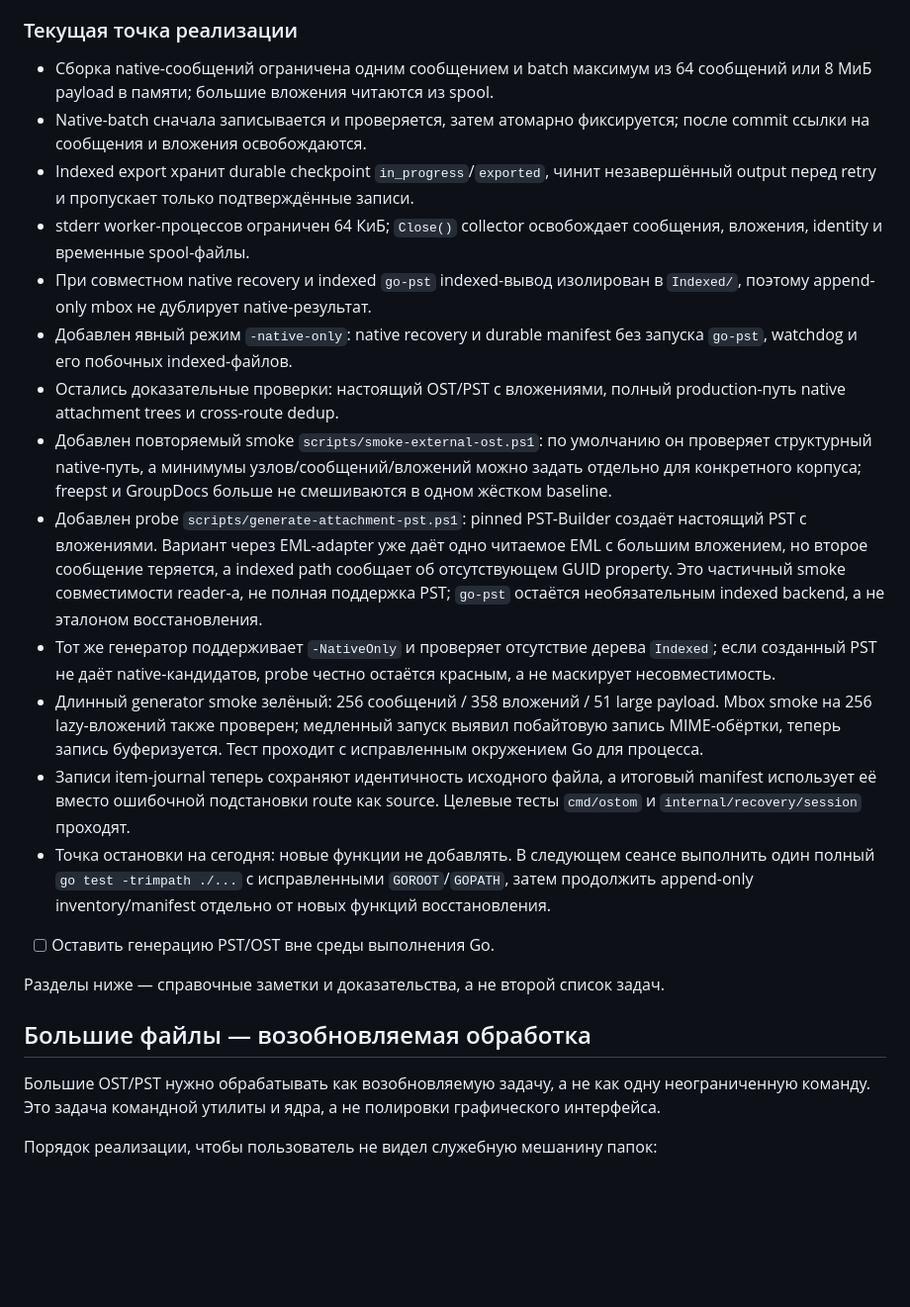
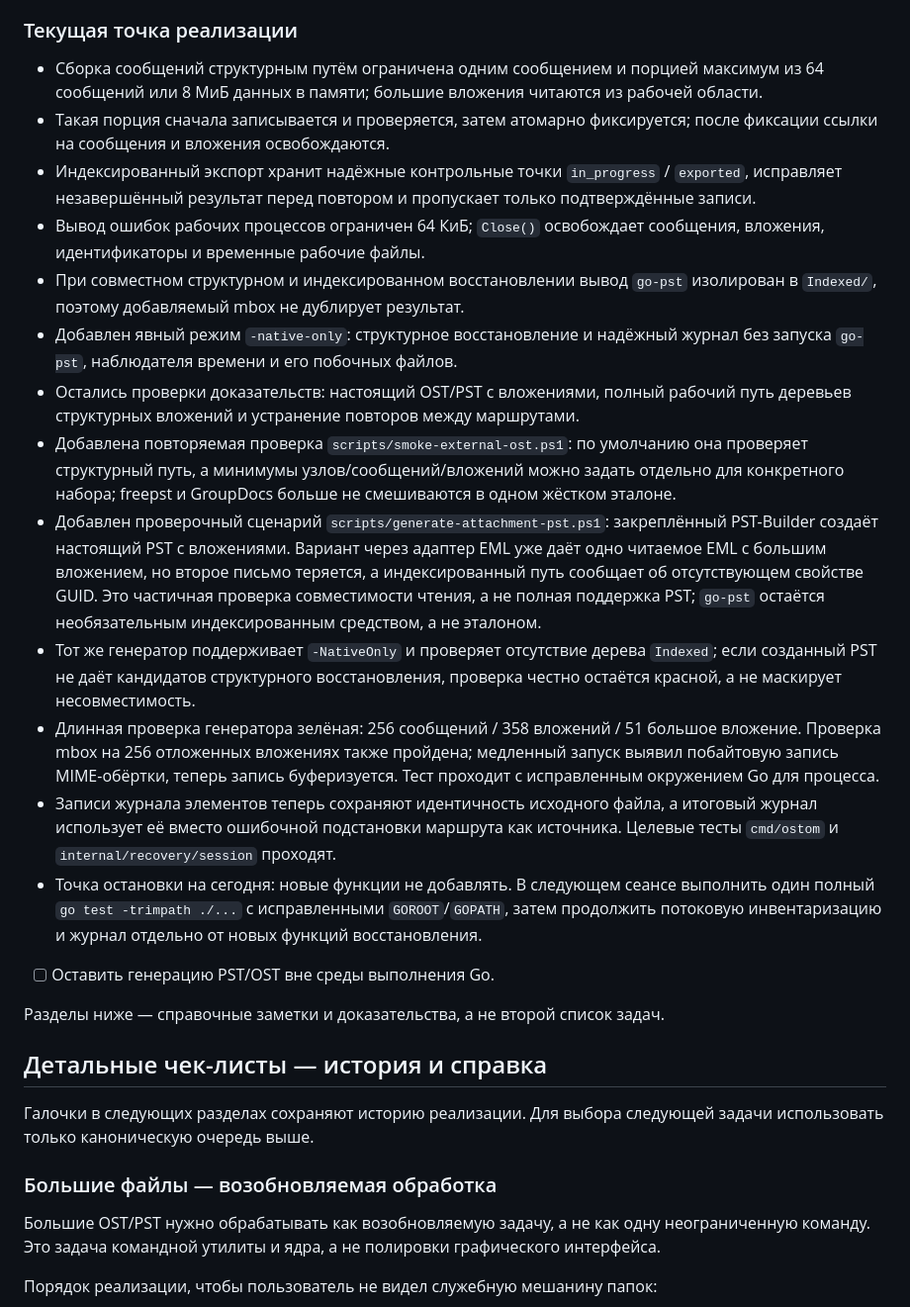
Before and after one commit to rbelshevitz/ostom, a Markdown page: TODO.ru.md, the part around one of its changes. Shown at 99% size. Rendered like a GitHub page; blank space fills up the shorter version.

Commit message:
Polish engineering TODO and execution queue

```diff
--- a/TODO.ru.md
+++ b/TODO.ru.md
@@ -36,49 +67,57 @@ OSTOM — локальный инструмент восстановления
 
 ### Текущая точка реализации
 
-- Сборка native-сообщений ограничена одним сообщением и batch максимум из 64
-  сообщений или 8 МиБ payload в памяти; большие вложения читаются из spool.
-- Native-batch сначала записывается и проверяется, затем атомарно фиксируется;
-  после commit ссылки на сообщения и вложения освобождаются.
-- Indexed export хранит durable checkpoint `in_progress`/`exported`, чинит
-  незавершённый output перед retry и пропускает только подтверждённые записи.
-- stderr worker-процессов ограничен 64 КиБ; `Close()` collector освобождает
-  сообщения, вложения, identity и временные spool-файлы.
-- При совместном native recovery и indexed `go-pst` indexed-вывод изолирован в
-  `Indexed/`, поэтому append-only mbox не дублирует native-результат.
-- Добавлен явный режим `-native-only`: native recovery и durable manifest без
-  запуска `go-pst`, watchdog и его побочных indexed-файлов.
-- Остались доказательные проверки: настоящий OST/PST с вложениями, полный
-  production-путь native attachment trees и cross-route dedup.
-- Добавлен повторяемый smoke `scripts/smoke-external-ost.ps1`: по умолчанию он
-  проверяет структурный native-путь, а минимумы узлов/сообщений/вложений можно
-  задать отдельно для конкретного корпуса; freepst и GroupDocs больше не
-  смешиваются в одном жёстком baseline.
-- Добавлен probe `scripts/generate-attachment-pst.ps1`: pinned PST-Builder
-  создаёт настоящий PST с вложениями. Вариант через EML-adapter уже даёт одно
-  читаемое EML с большим вложением, но второе сообщение теряется, а indexed
-  path сообщает об отсутствующем GUID property. Это частичный smoke
-  совместимости reader-а, не полная поддержка PST; `go-pst` остаётся
-  необязательным indexed backend, а не эталоном восстановления.
+- Сборка сообщений структурным путём ограничена одним сообщением и порцией
+  максимум из 64 сообщений или 8 МиБ данных в памяти; большие вложения читаются
+  из рабочей области.
+- Такая порция сначала записывается и проверяется, затем атомарно фиксируется;
+  после фиксации ссылки на сообщения и вложения освобождаются.
+- Индексированный экспорт хранит надёжные контрольные точки `in_progress` /
+  `exported`, исправляет незавершённый результат перед повтором и пропускает
+  только подтверждённые записи.
+- Вывод ошибок рабочих процессов ограничен 64 КиБ; `Close()` освобождает
+  сообщения, вложения, идентификаторы и временные рабочие файлы.
+- При совместном структурном и индексированном восстановлении вывод `go-pst`
+  изолирован в `Indexed/`, поэтому добавляемый mbox не дублирует результат.
+- Добавлен явный режим `-native-only`: структурное восстановление и надёжный
+  журнал без запуска `go-pst`, наблюдателя времени и его побочных файлов.
+- Остались проверки доказательств: настоящий OST/PST с вложениями, полный
+  рабочий путь деревьев структурных вложений и устранение повторов между
+  маршрутами.
+- Добавлена повторяемая проверка `scripts/smoke-external-ost.ps1`: по умолчанию
+  она проверяет структурный путь, а минимумы узлов/сообщений/вложений можно
+  задать отдельно для конкретного набора; freepst и GroupDocs больше не
+  смешиваются в одном жёстком эталоне.
+- Добавлен проверочный сценарий `scripts/generate-attachment-pst.ps1`:
+  закреплённый PST-Builder создаёт настоящий PST с вложениями. Вариант через
+  адаптер EML уже даёт одно читаемое EML с большим вложением, но второе письмо
+  теряется, а индексированный путь сообщает об отсутствующем свойстве GUID.
+  Это частичная проверка совместимости чтения, а не полная поддержка PST;
+  `go-pst` остаётся необязательным индексированным средством, а не эталоном.
 - Тот же генератор поддерживает `-NativeOnly` и проверяет отсутствие дерева
-  `Indexed`; если созданный PST не даёт native-кандидатов, probe честно остаётся
-  красным, а не маскирует несовместимость.
-- Длинный generator smoke зелёный: 256 сообщений / 358 вложений / 51 large
-  payload. Mbox smoke на 256 lazy-вложений также проверен; медленный запуск
-  выявил побайтовую запись MIME-обёртки, теперь запись буферизуется. Тест
-  проходит с исправленным окружением Go для процесса.
-- Записи item-journal теперь сохраняют идентичность исходного файла, а итоговый
-  manifest использует её вместо ошибочной подстановки route как source. Целевые
-  тесты `cmd/ostom` и `internal/recovery/session` проходят.
+  `Indexed`; если созданный PST не даёт кандидатов структурного восстановления,
+  проверка честно остаётся красной, а не маскирует несовместимость.
+- Длинная проверка генератора зелёная: 256 сообщений / 358 вложений / 51 большое
+  вложение. Проверка mbox на 256 отложенных вложениях также пройдена; медленный
+  запуск выявил побайтовую запись MIME-обёртки, теперь запись буферизуется.
+  Тест проходит с исправленным окружением Go для процесса.
+- Записи журнала элементов теперь сохраняют идентичность исходного файла, а
+  итоговый журнал использует её вместо ошибочной подстановки маршрута как
+  источника. Целевые тесты `cmd/ostom` и `internal/recovery/session` проходят.
 - Точка остановки на сегодня: новые функции не добавлять. В следующем сеансе
   выполнить один полный `go test -trimpath ./...` с исправленными
-  `GOROOT`/`GOPATH`, затем продолжить append-only inventory/manifest отдельно от
-  новых функций восстановления.
+  `GOROOT`/`GOPATH`, затем продолжить потоковую инвентаризацию и журнал отдельно
+  от новых функций восстановления.
 - [ ] Оставить генерацию PST/OST вне среды выполнения Go.
 
 Разделы ниже — справочные заметки и доказательства, а не второй список задач.
 
-## Большие файлы — возобновляемая обработка
+## Детальные чек-листы — история и справка
+
+Галочки в следующих разделах сохраняют историю реализации. Для выбора
+следующей задачи использовать только каноническую очередь выше.
+
+### Большие файлы — возобновляемая обработка
 
 Большие OST/PST нужно обрабатывать как возобновляемую задачу, а не как одну
 неограниченную команду. Это задача командной утилиты и ядра, а не полировки
```
Also changed, not shown: other parts of TODO.ru.md (+52 -21 lines), TODO.md (+50 -18 lines).
